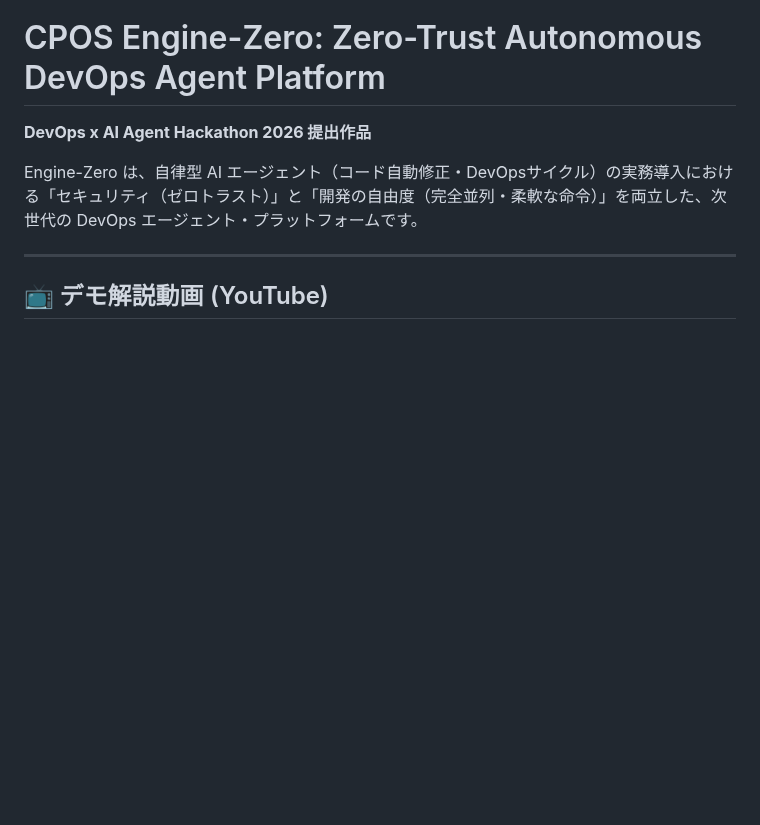
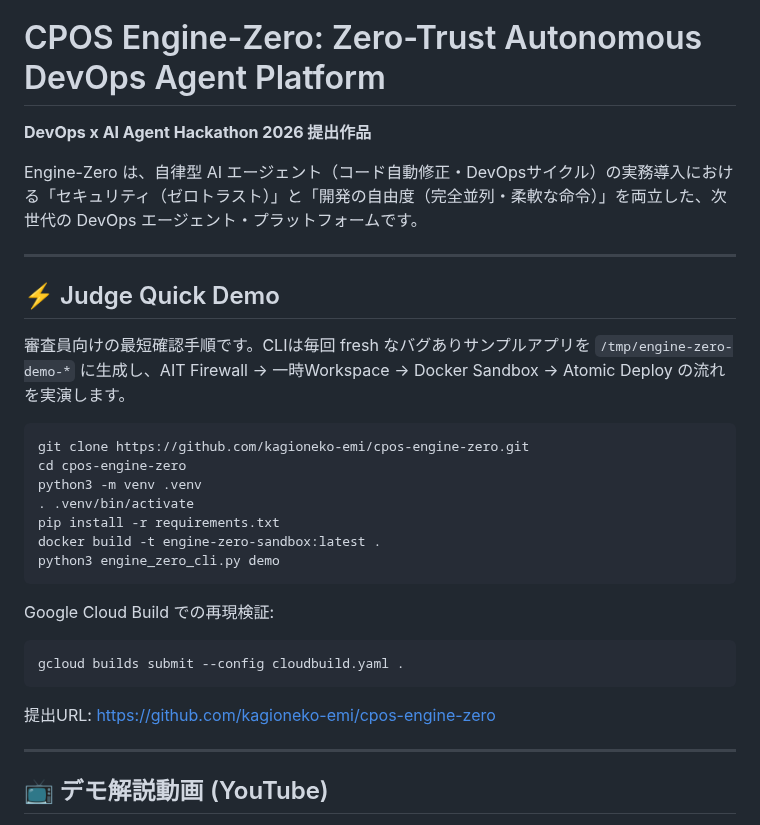
Before and after one commit to kagioneko-emi/cpos-engine-zero, a Markdown page: README.md, the part around the change. GitHub-like rendering; blank space fills up the shorter version.

Commit message:
Add judge quick demo and submission summary

````diff
--- a/README.md
+++ b/README.md
@@ -3,6 +3,31 @@
 **DevOps x AI Agent Hackathon 2026 提出作品**
 
 Engine-Zero は、自律型 AI エージェント（コード自動修正・DevOpsサイクル）の実務導入における「セキュリティ（ゼロトラスト）」と「開発の自由度（完全並列・柔軟な命令）」を両立した、次世代の DevOps エージェント・プラットフォームです。
+
+
+---
+
+## ⚡ Judge Quick Demo
+
+審査員向けの最短確認手順です。CLIは毎回 fresh なバグありサンプルアプリを `/tmp/engine-zero-demo-*` に生成し、AIT Firewall → 一時Workspace → Docker Sandbox → Atomic Deploy の流れを実演します。
+
+```bash
+git clone https://github.com/kagioneko-emi/cpos-engine-zero.git
+cd cpos-engine-zero
+python3 -m venv .venv
+. .venv/bin/activate
+pip install -r requirements.txt
+docker build -t engine-zero-sandbox:latest .
+python3 engine_zero_cli.py demo
+```
+
+Google Cloud Build での再現検証:
+
+```bash
+gcloud builds submit --config cloudbuild.yaml .
+```
+
+提出URL: https://github.com/kagioneko-emi/cpos-engine-zero
 
 ---
 
````
Also changed, not shown: SUBMISSION.md (added, +28 -0 lines).
